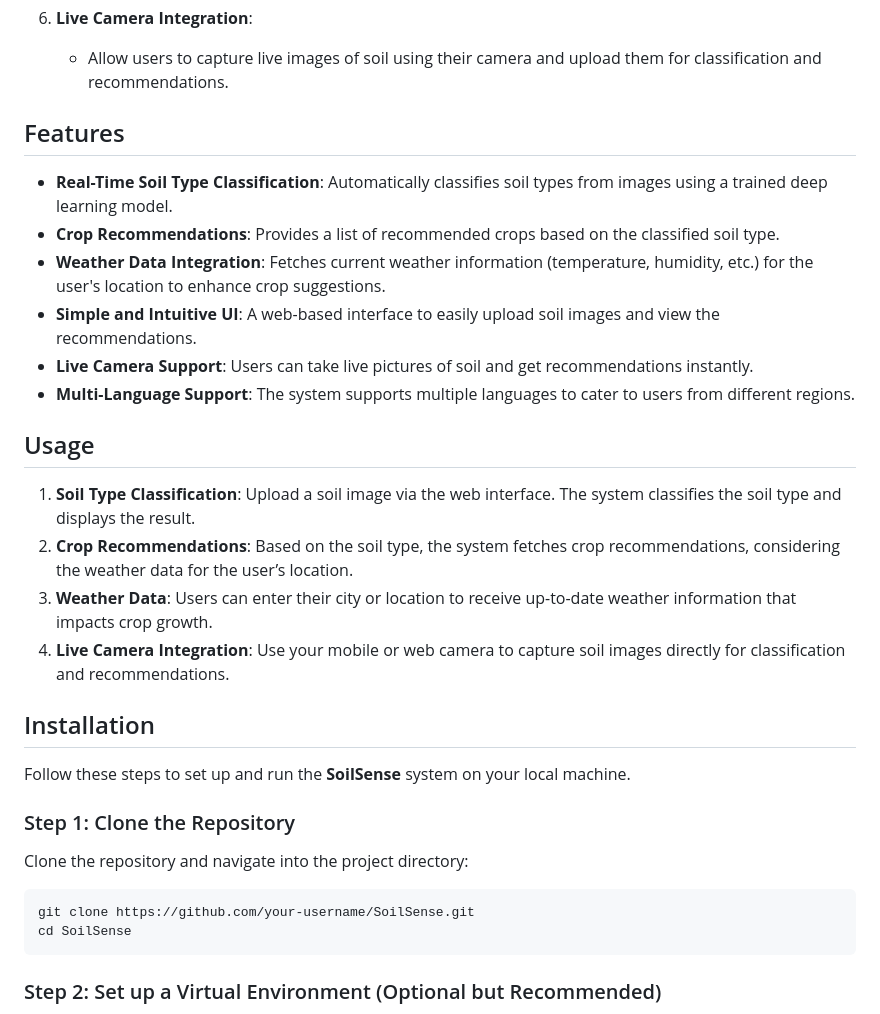
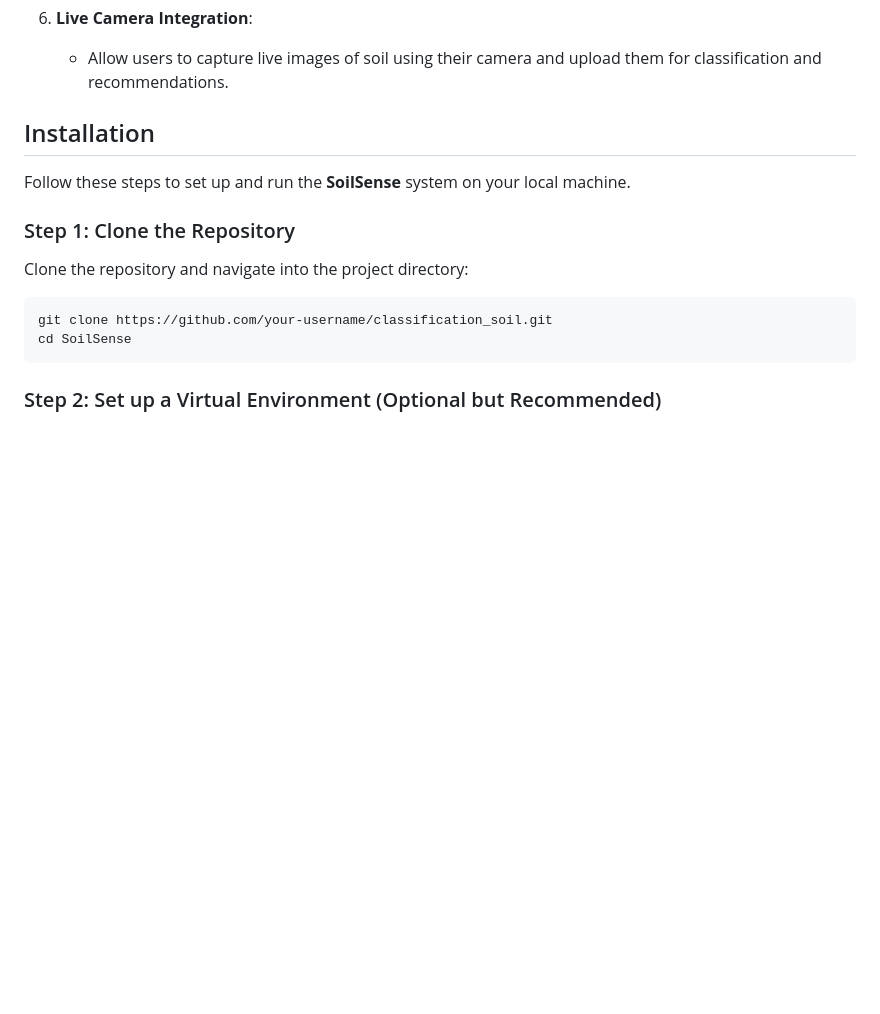
Before and after one commit to jeevajeevak/classfication_soil, a Markdown page: README.md, the part around one of its changes. GitHub-like rendering; blank space fills up the shorter version.

````diff
--- a/README.md
+++ b/README.md
@@ -39,21 +36,6 @@ The project aims to make smart agricultural decisions accessible to farmers, esp
 6. **Live Camera Integration**:
    - Allow users to capture live images of soil using their camera and upload them for classification and recommendations.
 
-## Features
-
-- **Real-Time Soil Type Classification**: Automatically classifies soil types from images using a trained deep learning model.
-- **Crop Recommendations**: Provides a list of recommended crops based on the classified soil type.
-- **Weather Data Integration**: Fetches current weather information (temperature, humidity, etc.) for the user's location to enhance crop suggestions.
-- **Simple and Intuitive UI**: A web-based interface to easily upload soil images and view the recommendations.
-- **Live Camera Support**: Users can take live pictures of soil and get recommendations instantly.
-- **Multi-Language Support**: The system supports multiple languages to cater to users from different regions.
-
-## Usage
-
-1. **Soil Type Classification**: Upload a soil image via the web interface. The system classifies the soil type and displays the result.
-2. **Crop Recommendations**: Based on the soil type, the system fetches crop recommendations, considering the weather data for the user’s location.
-3. **Weather Data**: Users can enter their city or location to receive up-to-date weather information that impacts crop growth.
-4. **Live Camera Integration**: Use your mobile or web camera to capture soil images directly for classification and recommendations.
 
 
 ## Installation
@@ -65,7 +47,7 @@ Follow these steps to set up and run the **SoilSense** system on your local mach
 Clone the repository and navigate into the project directory:
 
 ```bash
-git clone https://github.com/your-username/SoilSense.git
+git clone https://github.com/your-username/classification_soil.git
 cd SoilSense
 ```
 
````
Also changed, not shown: other parts of README.md (+0 -26 lines).
